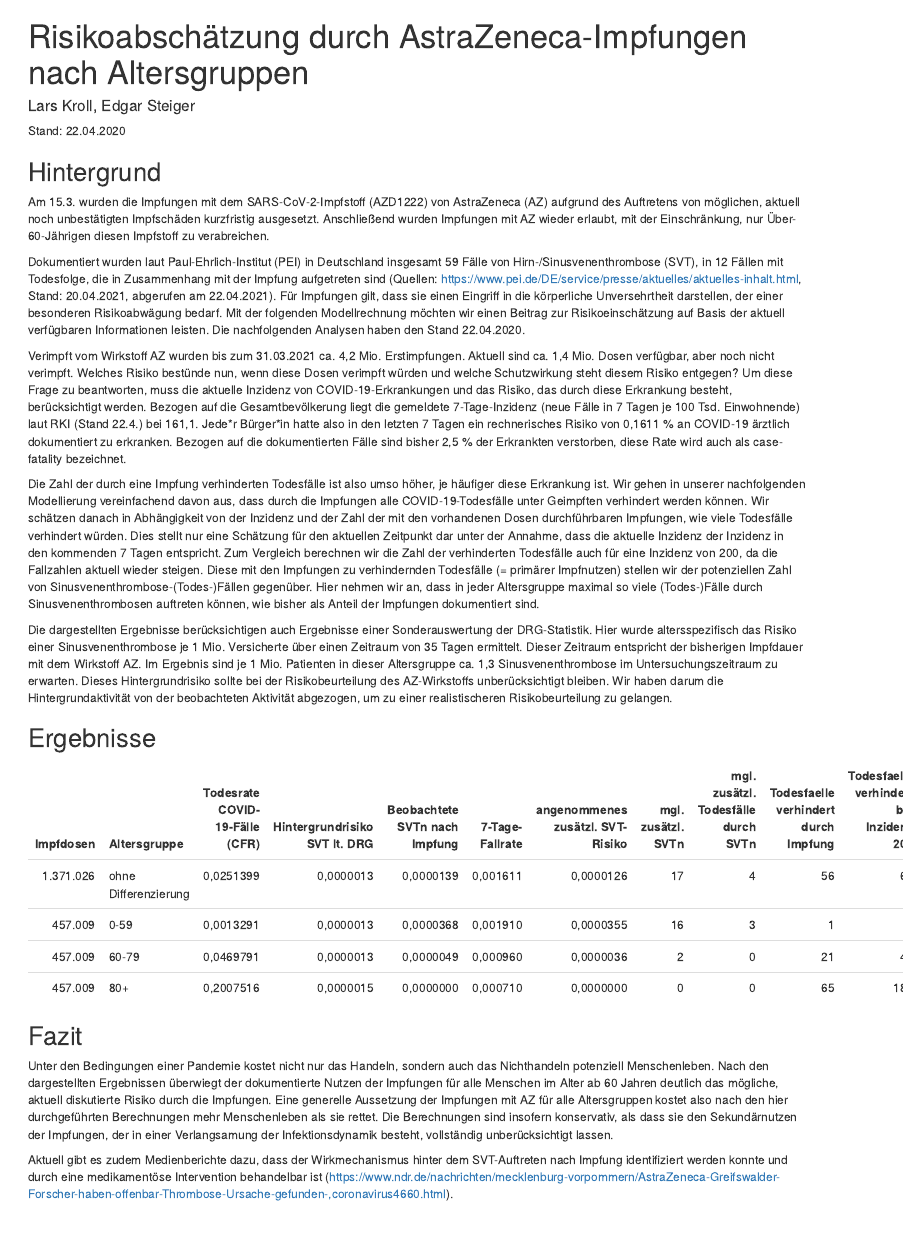
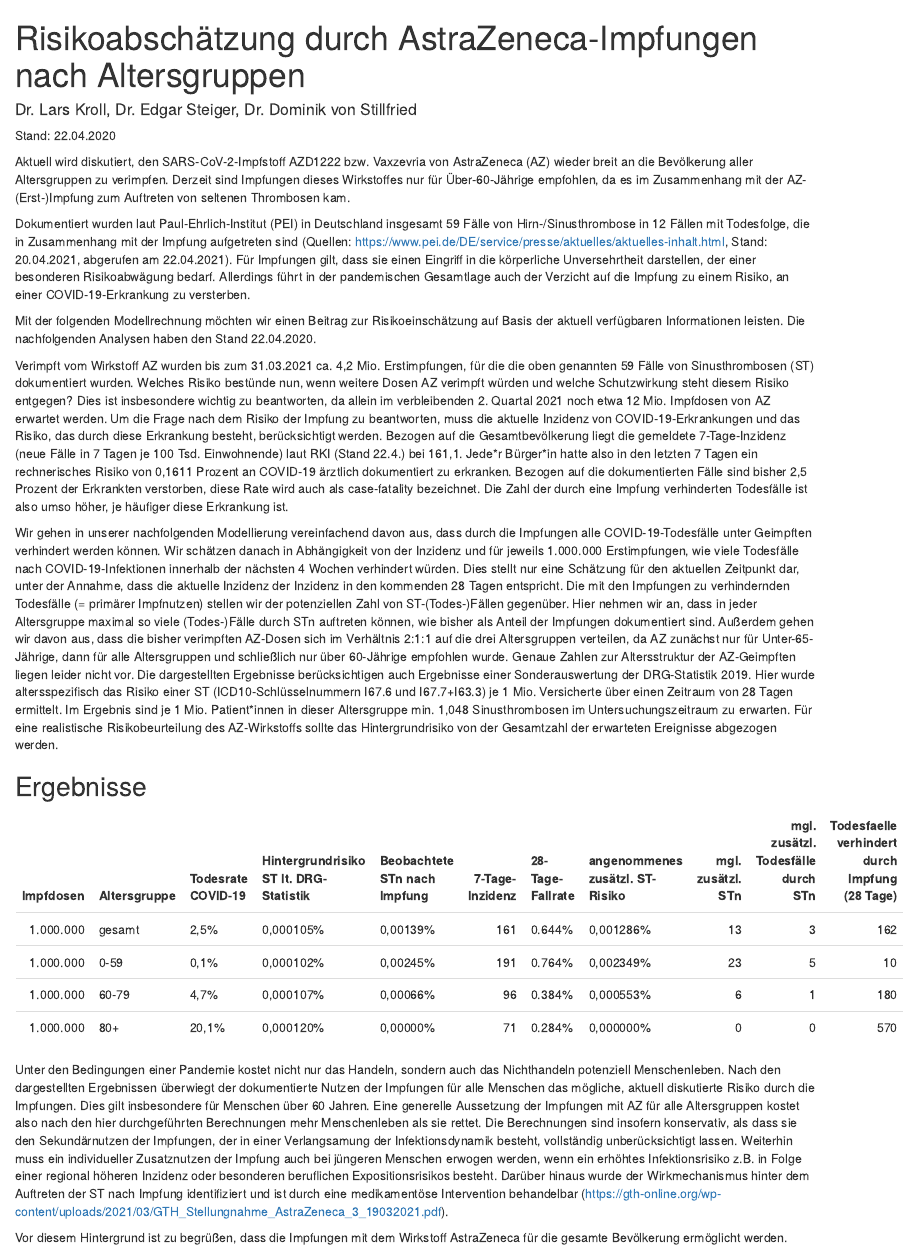
Before and after one commit to zidatalab/covidvaccrisk, an R Markdown document (covidvaccrisk.Rmd): the page in a window 1100 px wide, from its top. The pictures show the output file covidvaccrisk.html that the author committed with the source, opened offline.

Commit message:
update risk az nach besprechung

````diff
--- a/covidvaccrisk.Rmd
+++ b/covidvaccrisk.Rmd
@@ -1,6 +1,6 @@
 ---
 title: "Risikoabschätzung durch AstraZeneca-Impfungen nach Altersgruppen"
-author: "Lars Kroll, Edgar Steiger"
+author: "Dr. Lars Kroll, Dr. Edgar Steiger, Dr. Dominik von Stillfried"
 output: html_document
 ---
 
@@ -15,17 +15,15 @@
 ```
 Stand: `r format(Stand, format="%d.%m.%Y")`
 
-## Hintergrund
+Aktuell wird diskutiert, den SARS-CoV-2-Impfstoff AZD1222 bzw. Vaxzevria von AstraZeneca (AZ) wieder breit an die Bevölkerung aller Altersgruppen zu verimpfen. Derzeit sind Impfungen dieses Wirkstoffes nur für Über-60-Jährige empfohlen, da es im Zusammenhang mit der AZ-(Erst-)Impfung zum Auftreten von seltenen Thrombosen kam.
 
-Am 15.3. wurden die Impfungen mit dem SARS-CoV-2-Impfstoff (AZD1222) von AstraZeneca (AZ) aufgrund des Auftretens von möglichen, aktuell noch unbestätigten Impfschäden kurzfristig ausgesetzt. Anschließend wurden Impfungen mit AZ wieder erlaubt, mit der Einschränkung, nur Über-60-Jährigen diesen Impfstoff zu verabreichen.
+Dokumentiert wurden laut Paul-Ehrlich-Institut (PEI) in Deutschland insgesamt 59 Fälle von Hirn-/Sinusthrombose in 12 Fällen mit Todesfolge, die in Zusammenhang mit der Impfung aufgetreten sind (Quellen: https://www.pei.de/DE/service/presse/aktuelles/aktuelles-inhalt.html, Stand: 20.04.2021, abgerufen am 22.04.2021). Für Impfungen gilt, dass sie einen Eingriff in die körperliche Unversehrtheit darstellen, der einer besonderen Risikoabwägung bedarf. Allerdings führt in der pandemischen Gesamtlage auch der Verzicht auf die Impfung zu einem Risiko, an einer COVID-19-Erkrankung zu versterben.
 
-Dokumentiert wurden laut Paul-Ehrlich-Institut (PEI) in Deutschland insgesamt 59 Fälle von Hirn-/Sinusvenenthrombose (SVT), in 12 Fällen mit Todesfolge, die in Zusammenhang mit der Impfung aufgetreten sind (Quellen: https://www.pei.de/DE/service/presse/aktuelles/aktuelles-inhalt.html, Stand: 20.04.2021, abgerufen am 22.04.2021). Für Impfungen gilt, dass sie einen Eingriff in die körperliche Unversehrtheit darstellen, der einer besonderen Risikoabwägung bedarf. Mit der folgenden Modellrechnung möchten wir einen Beitrag zur Risikoeinschätzung auf Basis der aktuell verfügbaren Informationen leisten. Die nachfolgenden Analysen haben den Stand `r format(Stand, format="%d.%m.%Y")`.
+Mit der folgenden Modellrechnung möchten wir einen Beitrag zur Risikoeinschätzung auf Basis der aktuell verfügbaren Informationen leisten. Die nachfolgenden Analysen haben den Stand `r format(Stand, format="%d.%m.%Y")`.
 
-Verimpft vom Wirkstoff AZ wurden bis zum 31.03.2021 ca. 4,2 Mio. Erstimpfungen. Aktuell sind ca. 1,4 Mio. Dosen verfügbar, aber noch nicht verimpft. Welches Risiko bestünde nun, wenn diese Dosen verimpft würden und welche Schutzwirkung steht diesem Risiko entgegen? Um diese Frage zu beantworten, muss die aktuelle Inzidenz von COVID-19-Erkrankungen und das Risiko, das durch diese Erkrankung besteht, berücksichtigt werden. Bezogen auf die Gesamtbevölkerung liegt die gemeldete 7-Tage-Inzidenz (neue Fälle in 7 Tagen je 100 Tsd. Einwohnende) laut RKI (Stand 22.4.) bei 161,1. Jede\*r Bürger\*in hatte also in den letzten 7 Tagen ein rechnerisches Risiko von 0,1611 % an COVID-19 ärztlich dokumentiert zu erkranken. Bezogen auf die dokumentierten Fälle sind bisher 2,5 % der Erkrankten verstorben, diese Rate wird auch als case-fatality bezeichnet.
+Verimpft vom Wirkstoff AZ wurden bis zum 31.03.2021 ca. 4,2 Mio. Erstimpfungen, für die die oben genannten 59 Fälle von Sinusthrombosen (ST) dokumentiert wurden. Welches Risiko bestünde nun, wenn weitere Dosen AZ verimpft würden und welche Schutzwirkung steht diesem Risiko entgegen? Dies ist insbesondere wichtig zu beantworten, da allein im verbleibenden 2. Quartal 2021 noch etwa 12 Mio. Impfdosen von AZ erwartet werden. Um die Frage nach dem Risiko der Impfung zu beantworten, muss die aktuelle Inzidenz von COVID-19-Erkrankungen und das Risiko, das durch diese Erkrankung besteht, berücksichtigt werden. Bezogen auf die Gesamtbevölkerung liegt die gemeldete 7-Tage-Inzidenz (neue Fälle in 7 Tagen je 100 Tsd. Einwohnende) laut RKI (Stand 22.4.) bei 161,1. Jede\*r Bürger\*in hatte also in den letzten 7 Tagen ein rechnerisches Risiko von 0,1611 Prozent an COVID-19 ärztlich dokumentiert zu erkranken. Bezogen auf die dokumentierten Fälle sind bisher 2,5 Prozent der Erkrankten verstorben, diese Rate wird auch als case-fatality bezeichnet. Die Zahl der durch eine Impfung verhinderten Todesfälle ist also umso höher, je häufiger diese Erkrankung ist.
 
-Die Zahl der durch eine Impfung verhinderten Todesfälle ist also umso höher, je häufiger diese Erkrankung ist. Wir gehen in unserer nachfolgenden Modellierung vereinfachend davon aus, dass durch die Impfungen alle COVID-19-Todesfälle unter Geimpften verhindert werden können. Wir schätzen danach in Abhängigkeit von der Inzidenz und der Zahl der mit den vorhandenen Dosen durchführbaren Impfungen, wie viele Todesfälle verhindert würden. Dies stellt nur eine Schätzung für den aktuellen Zeitpunkt dar unter der Annahme, dass die aktuelle Inzidenz der Inzidenz in den kommenden 7 Tagen entspricht. Zum Vergleich berechnen wir die Zahl der verhinderten Todesfälle auch für eine Inzidenz von 200, da die Fallzahlen aktuell wieder steigen. Diese mit den Impfungen zu verhindernden Todesfälle (= primärer Impfnutzen) stellen wir der potenziellen Zahl von Sinusvenenthrombose-(Todes-)Fällen gegenüber. Hier nehmen wir an, dass in jeder Altersgruppe maximal so viele (Todes-)Fälle durch Sinusvenenthrombosen auftreten können, wie bisher als Anteil der Impfungen dokumentiert sind.
-
-Die dargestellten Ergebnisse berücksichtigen auch Ergebnisse einer Sonderauswertung der DRG-Statistik. Hier wurde altersspezifisch das Risiko einer Sinusvenenthrombose je 1 Mio. Versicherte über einen Zeitraum von 35 Tagen ermittelt. Dieser Zeitraum entspricht der bisherigen Impfdauer mit dem Wirkstoff AZ. Im Ergebnis sind je 1 Mio. Patienten in dieser Altersgruppe ca. 1,3 Sinusvenenthrombose im Untersuchungszeitraum zu erwarten. Dieses Hintergrundrisiko sollte bei der Risikobeurteilung des AZ-Wirkstoffs unberücksichtigt bleiben. Wir haben darum die Hintergrundaktivität von der beobachteten Aktivität abgezogen, um zu einer realistischeren Risikobeurteilung zu gelangen.
+Wir gehen in unserer nachfolgenden Modellierung vereinfachend davon aus, dass durch die Impfungen alle COVID-19-Todesfälle unter Geimpften verhindert werden können. Wir schätzen danach in Abhängigkeit von der Inzidenz und für jeweils 1.000.000 Erstimpfungen, wie viele Todesfälle nach COVID-19-Infektionen innerhalb der nächsten 4 Wochen verhindert würden. Dies stellt nur eine Schätzung für den aktuellen Zeitpunkt dar, unter der Annahme, dass die aktuelle Inzidenz der Inzidenz in den kommenden 28 Tagen entspricht. Die mit den Impfungen zu verhindernden Todesfälle (= primärer Impfnutzen) stellen wir der potenziellen Zahl von ST-(Todes-)Fällen gegenüber. Hier nehmen wir an, dass in jeder Altersgruppe maximal so viele (Todes-)Fälle durch STn auftreten können, wie bisher als Anteil der Impfungen dokumentiert sind. Außerdem gehen wir davon aus, dass die bisher verimpften AZ-Dosen sich im Verhältnis 2:1:1 auf die drei Altersgruppen verteilen, da AZ zunächst nur für Unter-65-Jährige, dann für alle Altersgruppen und schließlich nur über 60-Jährige empfohlen wurde. Genaue Zahlen zur Altersstruktur der AZ-Geimpften liegen leider nicht vor. Die dargestellten Ergebnisse berücksichtigen auch Ergebnisse einer Sonderauswertung der DRG-Statistik 2019. Hier wurde altersspezifisch das Risiko einer ST (ICD10-Schlüsselnummern I67.6 und I67.7+I63.3) je 1 Mio. Versicherte über einen Zeitraum von 28 Tagen ermittelt. Im Ergebnis sind je 1 Mio. Patient\*innen in dieser Altersgruppe min. 1,048 Sinusthrombosen im Untersuchungszeitraum zu erwarten. Für eine realistische Risikobeurteilung des AZ-Wirkstoffs sollte das Hintergrundrisiko von der Gesamtzahl der erwarteten Ereignisse abgezogen werden.
 
 ## Ergebnisse
 
@@ -61,5 +59,5 @@
     minage>=0 & maxage<=59~"0-59",
     minage>=60 & maxage<=79~"60-79",
     minage>=80   ~"80+")) %>% filter(Geschlecht=="gesamt") %>% group_by(AG) %>% summarise(Rate=weighted.mean(Rate,Einwohnende))  %>% arrange(AG) %>% pull(Rate)
-drg_rates <- c(readr::read_csv("drg_auswertung_faelle_in_35_Tagen.csv") %>% filter(`ICD-10-4`=="I67.6+I63.6") %>% filter(Geschlecht=="gesamt") %>% pull(gesamt),drg_rates_ag)/1e6
+drg_rates <- c(readr::read_csv("drg_auswertung_faelle_in_35_Tagen.csv") %>% filter(`ICD-10-4`=="I67.6+I63.6") %>% filter(Geschlecht=="gesamt") %>% pull(gesamt),drg_rates_ag)/1e6/35*28
 
@@ -68,34 +66,37 @@
 faelle_bekannt <- 59 # lt. PEI s.o.
 todesfaelle_bekannt <- 12
 
-paramdata <- tibble(Impfdosen=round(c(dosen, dosen/3, dosen/3, dosen/3)),
-                    Altersgruppe=c("ohne Differenzierung", "0-59", "60-79", "80+"),
+paramdata <- tibble(Impfdosen=round(c(dosen, dosen, dosen, dosen)),
+                    Altersgruppe=c("gesamt", "0-59", "60-79", "80+"),
                     "Todesrate COVID-19"=c( 80893 / 3217710 ,
                                            (80893-(14846+7752)-(24900+30122)) / (3217710-(239367+241655)-(92407+181673)),
                                            (14846+7752)/(239367+241655),
                                            (24900+30122)/(92407+181673)),
-                    "Hintergrundrisiko SVT lt. DRG" = drg_rates,
-                    "Beobachtete SVTn nach Impfung" = c(faelle_bekannt/verimpfte_dosen, (faelle_bekannt-5-2-0)/(verimpfte_dosen/3), (5+2)/(verimpfte_dosen/3), 0/(verimpfte_dosen/3)),
-                    "7-Tage-Fallrate" = c(161.1, 191, 96, 71)/100000) %>%
-                    mutate("angenommenes zusätzl. SVT-Risiko"=`Beobachtete SVTn nach Impfung`-`Hintergrundrisiko SVT lt. DRG`,
-                           "angenommenes zusätzl. SVT-Risiko"=ifelse(`angenommenes zusätzl. SVT-Risiko`<0,0,`angenommenes zusätzl. SVT-Risiko`))
+                    "Hintergrundrisiko ST lt. DRG-Statistik" = drg_rates,
+                    "Beobachtete STn nach Impfung" = c(faelle_bekannt/verimpfte_dosen, (faelle_bekannt-5-2-0)/(verimpfte_dosen/2), (5+2)/(verimpfte_dosen/4), 0/(verimpfte_dosen/4)),
+                    "7-Tage-Inzidenz" = c(161, 191, 96, 71),
+                    "28-Tage-Fallrate" = 4*`7-Tage-Inzidenz`/100000) %>%
+                    mutate("angenommenes zusätzl. ST-Risiko"=`Beobachtete STn nach Impfung`-`Hintergrundrisiko ST lt. DRG-Statistik`,
+                           "angenommenes zusätzl. ST-Risiko"=ifelse(`angenommenes zusätzl. ST-Risiko`<0,0,`angenommenes zusätzl. ST-Risiko`))
 
 
 resultdata <- paramdata %>%
-  mutate("mgl. zusätzl. SVTn"=round(`angenommenes zusätzl. SVT-Risiko`*Impfdosen),
-         "mgl. zusätzl. Todesfälle durch SVTn"=round(`angenommenes zusätzl. SVT-Risiko`*Impfdosen*todesfaelle_bekannt/faelle_bekannt),
-         "Todesfaelle verhindert durch Impfung"=round(`Todesrate COVID-19`*`7-Tage-Fallrate`*Impfdosen),
-         "Todesfaelle verhindert bei Inzidenz 200"=round(`Todesrate COVID-19`*200/100000*Impfdosen))
+  mutate("mgl. zusätzl. STn"=round(`angenommenes zusätzl. ST-Risiko`*Impfdosen),
+         "mgl. zusätzl. Todesfälle durch STn"=round(`angenommenes zusätzl. ST-Risiko`*Impfdosen*todesfaelle_bekannt/faelle_bekannt),
+         "Todesfaelle verhindert durch Impfung (28 Tage)"=round(`Todesrate COVID-19`*`28-Tage-Fallrate`*Impfdosen))
 
 
-resultdata %>% rename("Todesrate \nCOVID-19-Fälle (CFR)"= "Todesrate COVID-19") %>%
-  kbl(digits = 7,format.args = list(decimal.mark = ',', big.mark = ".", scientific=FALSE)) %>%
+resultdata %>%
+  mutate("Todesrate COVID-19"=paste0(format(round(`Todesrate COVID-19`*100,1), decimal.mark=","), "%"),
+         "Hintergrundrisiko ST lt. DRG-Statistik"=paste0(format(round(`Hintergrundrisiko ST lt. DRG-Statistik`*100,6), decimal.mark=","), "%"),
+         "Beobachtete STn nach Impfung"=paste0(format(round(`Beobachtete STn nach Impfung`*100, 5), decimal.mark=","), "%"),
+         "28-Tage-Fallrate"=paste0(round(100*`28-Tage-Fallrate`, 5), "%"),
+         "angenommenes zusätzl. ST-Risiko"=paste0(format(round(100*`angenommenes zusätzl. ST-Risiko`, 6), decimal.mark=","), "%")) %>%
+  kbl(digits = 6, format.args = list(decimal.mark = ',', big.mark = ".", scientific=FALSE)) %>%
   kable_styling()
 write.csv(resultdata,file = "Results.csv")
 ```
 
-## Fazit
+Unter den Bedingungen einer Pandemie kostet nicht nur das Handeln, sondern auch das Nichthandeln potenziell Menschenleben. Nach den dargestellten Ergebnissen überwiegt der dokumentierte Nutzen der Impfungen für alle Menschen das mögliche, aktuell diskutierte Risiko durch die Impfungen. Dies gilt insbesondere für Menschen über 60 Jahren. Eine generelle Aussetzung der Impfungen mit AZ für alle Altersgruppen kostet also nach den hier durchgeführten Berechnungen mehr Menschenleben als sie rettet. Die Berechnungen sind insofern konservativ, als dass sie den Sekundärnutzen der Impfungen, der in einer Verlangsamung der Infektionsdynamik besteht, vollständig unberücksichtigt lassen. Weiterhin muss ein individueller Zusatznutzen der Impfung auch bei jüngeren Menschen erwogen werden, wenn ein erhöhtes Infektionsrisiko z.B. in Folge einer regional höheren Inzidenz oder besonderen beruflichen Expositionsrisikos besteht. Darüber hinaus wurde der Wirkmechanismus hinter dem Auftreten der ST nach Impfung identifiziert und ist durch eine medikamentöse Intervention behandelbar (https://gth-online.org/wp-content/uploads/2021/03/GTH_Stellungnahme_AstraZeneca_3_19032021.pdf).
 
-Unter den Bedingungen einer Pandemie kostet nicht nur das Handeln, sondern auch das Nichthandeln potenziell Menschenleben. Nach den dargestellten Ergebnissen überwiegt der dokumentierte Nutzen der Impfungen für alle Menschen im Alter ab 60 Jahren deutlich das mögliche, aktuell diskutierte Risiko durch die Impfungen. Eine generelle Aussetzung der Impfungen mit AZ für alle Altersgruppen kostet also nach den hier durchgeführten Berechnungen mehr Menschenleben als sie rettet. Die Berechnungen sind insofern konservativ, als dass sie den Sekundärnutzen der Impfungen, der in einer Verlangsamung der Infektionsdynamik besteht, vollständig unberücksichtigt lassen.
-
-Aktuell gibt es zudem Medienberichte dazu, dass der Wirkmechanismus hinter dem SVT-Auftreten nach Impfung identifiziert werden konnte und durch eine medikamentöse Intervention behandelbar ist (https://www.ndr.de/nachrichten/mecklenburg-vorpommern/AstraZeneca-Greifswalder-Forscher-haben-offenbar-Thrombose-Ursache-gefunden-,coronavirus4660.html).
+Vor diesem Hintergrund ist zu begrüßen, dass die Impfungen mit dem Wirkstoff AstraZeneca für die gesamte Bevölkerung ermöglicht werden.
````
Also changed, not shown: Results.csv (+5 -5 lines), covidvaccrisk.html, covidvaccrisk.Rmd (2 more changed lines).
